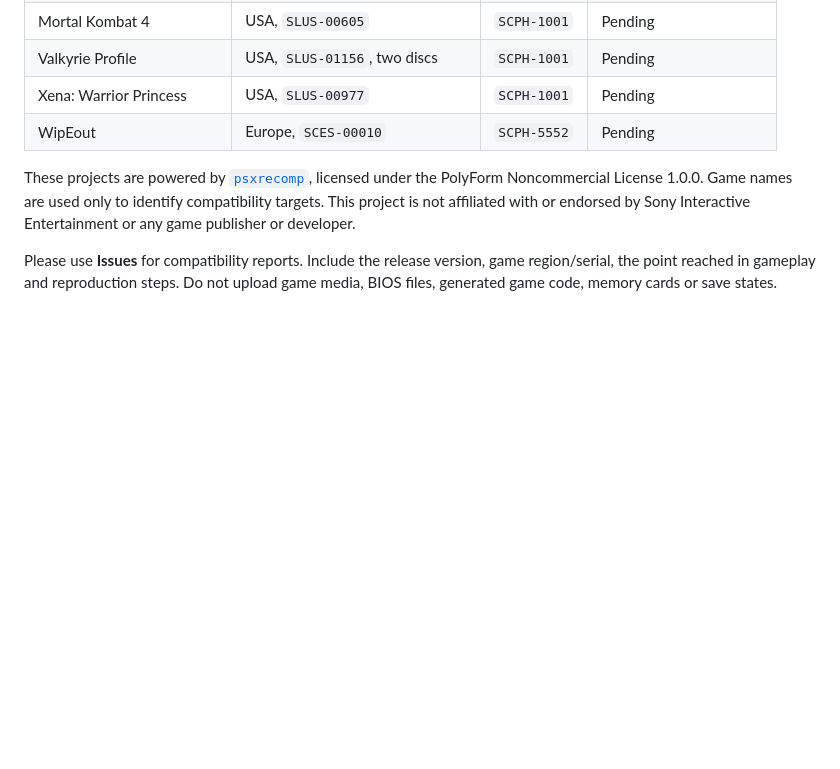
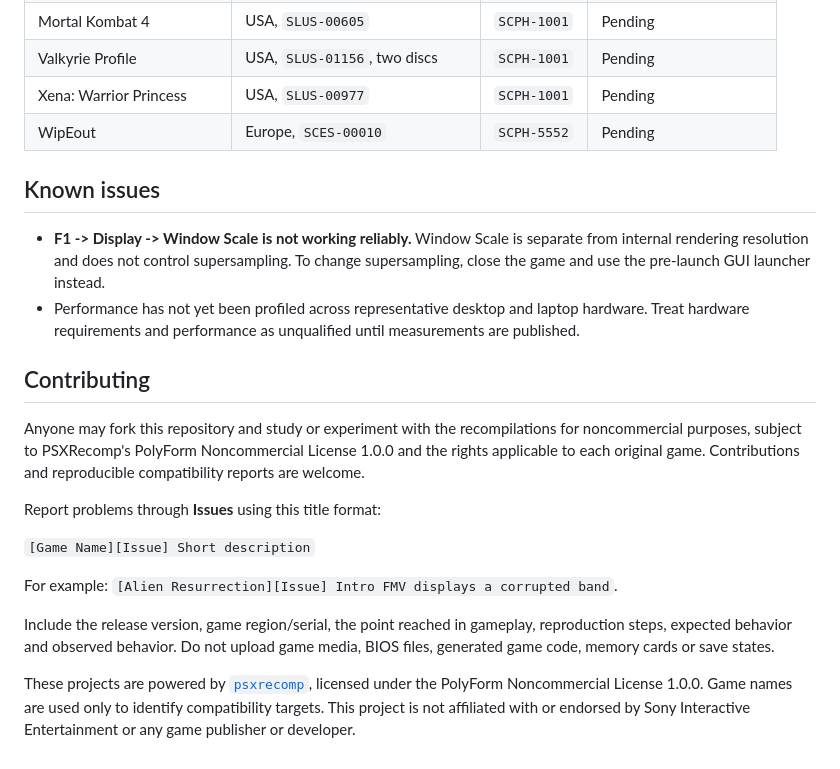
Before and after one commit to Alexbeav/psxrecomp-ports, a Markdown page: README.md, the part around the change. Rendered like a GitHub page; blank space fills up the shorter version.

Commit message:
docs: add known issues and contribution guidance

```diff
--- a/README.md
+++ b/README.md
@@ -60,13 +60,35 @@ exists yet.
 | Xena: Warrior Princess | USA, `SLUS-00977` | `SCPH-1001` | Pending |
 | WipEout | Europe, `SCES-00010` | `SCPH-5552` | Pending |
 
+## Known issues
+
+- **F1 -> Display -> Window Scale is not working reliably.** Window Scale is
+  separate from internal rendering resolution and does not control
+  supersampling. To change supersampling, close the game and use the
+  pre-launch GUI launcher instead.
+- Performance has not yet been profiled across representative desktop and
+  laptop hardware. Treat hardware requirements and performance as unqualified
+  until measurements are published.
+
+## Contributing
+
+Anyone may fork this repository and study or experiment with the recompilations
+for noncommercial purposes, subject to PSXRecomp's PolyForm Noncommercial
+License 1.0.0 and the rights applicable to each original game. Contributions
+and reproducible compatibility reports are welcome.
+
+Report problems through **Issues** using this title format:
+
+`[Game Name][Issue] Short description`
+
+For example: `[Alien Resurrection][Issue] Intro FMV displays a corrupted band`.
+
+Include the release version, game region/serial, the point reached in gameplay,
+reproduction steps, expected behavior and observed behavior. Do not upload game
+media, BIOS files, generated game code, memory cards or save states.
+
 These projects are powered by
 [`psxrecomp`](https://github.com/mstan/psxrecomp), licensed under the PolyForm
 Noncommercial License 1.0.0. Game names are used only to identify compatibility
 targets. This project is not affiliated with or endorsed by Sony Interactive
 Entertainment or any game publisher or developer.
-
-Please use **Issues** for compatibility reports. Include the release version,
-game region/serial, the point reached in gameplay and reproduction steps. Do
-not upload game media, BIOS files, generated game code, memory cards or save
-states.
```
